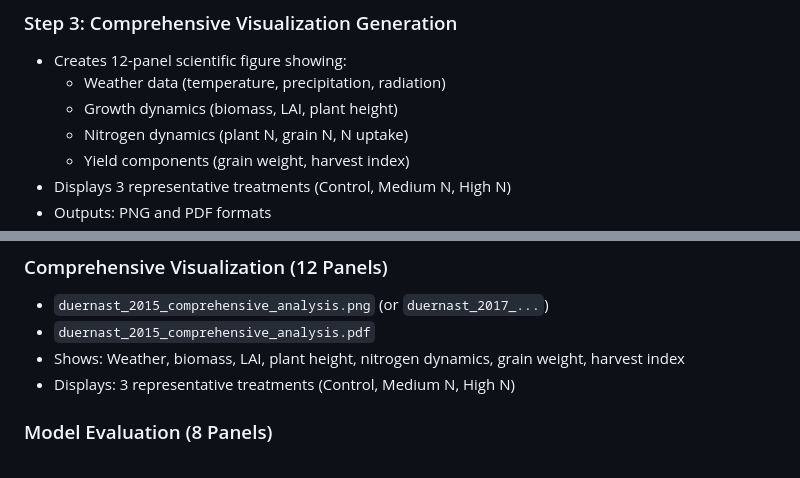
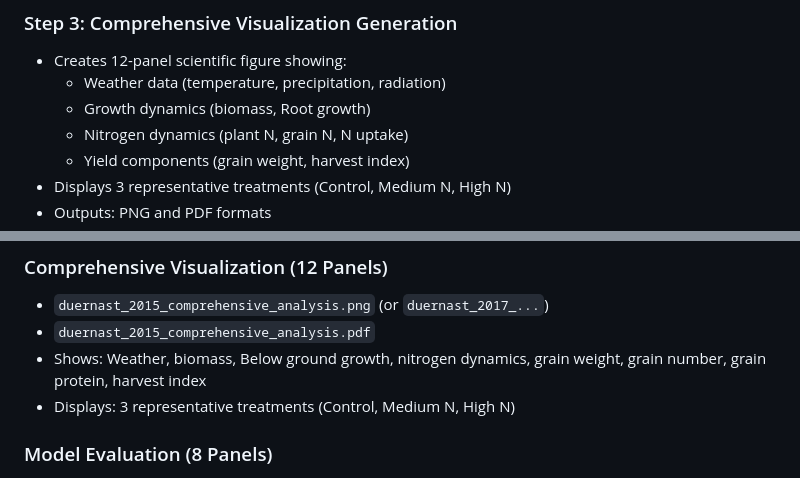
Before and after one commit to Muhammad1599/DSSAT_N_Wheat, a Markdown page: README.md, 2 parts joined by grey strips. GitHub-like rendering.

```diff
--- a/README.md
+++ b/README.md
@@ -94,7 +94,7 @@ The pipeline executes a complete 4-step workflow automatically:
 ### Step 3: Comprehensive Visualization Generation
 - Creates 12-panel scientific figure showing:
   - Weather data (temperature, precipitation, radiation)
-  - Growth dynamics (biomass, LAI, plant height)
+  - Growth dynamics (biomass, Root growth)
   - Nitrogen dynamics (plant N, grain N, N uptake)
   - Yield components (grain weight, harvest index)
 - Displays 3 representative treatments (Control, Medium N, High N)
@@ -117,7 +117,7 @@ Each experiment generates outputs in its `output/` directory:
 ### Comprehensive Visualization (12 Panels)
 - `duernast_2015_comprehensive_analysis.png` (or `duernast_2017_...`)
 - `duernast_2015_comprehensive_analysis.pdf`
-- Shows: Weather, biomass, LAI, plant height, nitrogen dynamics, grain weight, harvest index
+- Shows: Weather, biomass, Below ground growth, nitrogen dynamics, grain weight, grain number, grain protein, harvest index
 - Displays: 3 representative treatments (Control, Medium N, High N)
 
 ### Model Evaluation (8 Panels)
```
